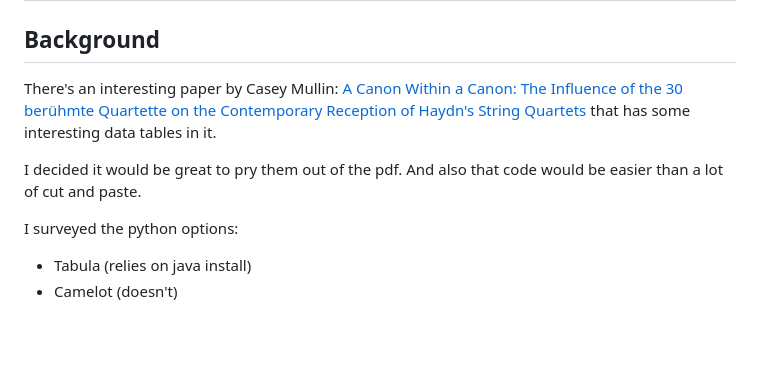
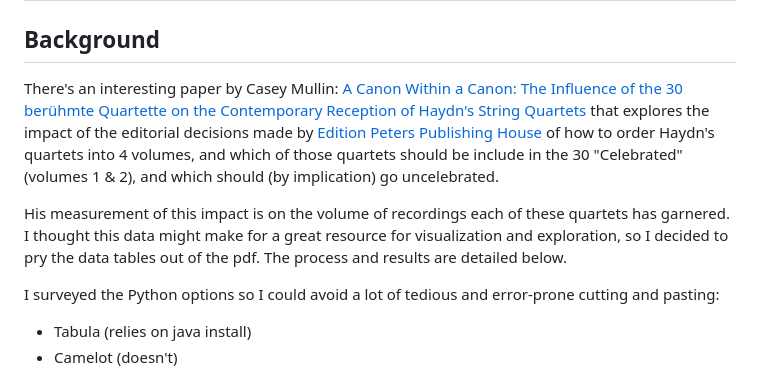
Before and after one commit to jsundram/haydn-canon, a Markdown page: README.md, the part around the change. GitHub-like rendering; blank space fills up the shorter version.

Commit message:
Update README.md
Explain what this project is a bit better.

```diff
--- a/README.md
+++ b/README.md
@@ -1,11 +1,11 @@
 # README
 
 ## Background
-There's an interesting paper by Casey Mullin: [A Canon Within a Canon: The Influence of the 30 berühmte Quartette on the Contemporary Reception of Haydn's String Quartets](httpe://cedar.wwu.edu/cgi/viewcontent.cgi?article=2108&context=wwuet) that has some interesting data tables in it.
+There's an interesting paper by Casey Mullin: [A Canon Within a Canon: The Influence of the 30 berühmte Quartette on the Contemporary Reception of Haydn's String Quartets](httpe://cedar.wwu.edu/cgi/viewcontent.cgi?article=2108&context=wwuet) that explores the impact of the editorial decisions made by [Edition Peters Publishing House](https://en.wikipedia.org/wiki/Edition_Peters) of how to order Haydn's quartets into 4 volumes, and which of those quartets should be include in the 30 "Celebrated" (volumes 1 & 2), and which should (by implication) go uncelebrated.
 
-I decided it would be great to pry them out of the pdf. And also that code would be easier than a lot of cut and paste.
+His measurement of this impact is on the volume of recordings each of these quartets has garnered. I thought this data might make for a great resource for visualization and exploration, so I decided to pry the data tables out of the pdf. The process and results are detailed below.
 
-I surveyed the python options:
+I surveyed the Python options so I could avoid a lot of tedious and error-prone cutting and pasting:
 * Tabula (relies on java install)
 * Camelot (doesn't)
 
```
